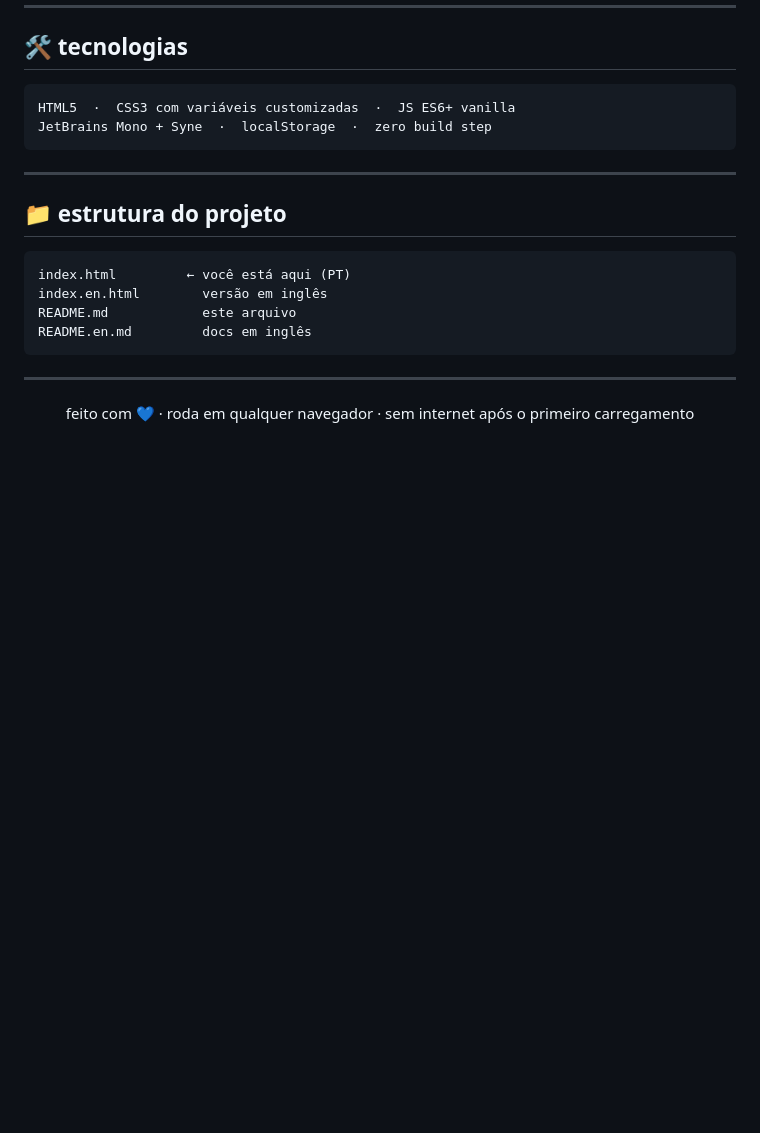
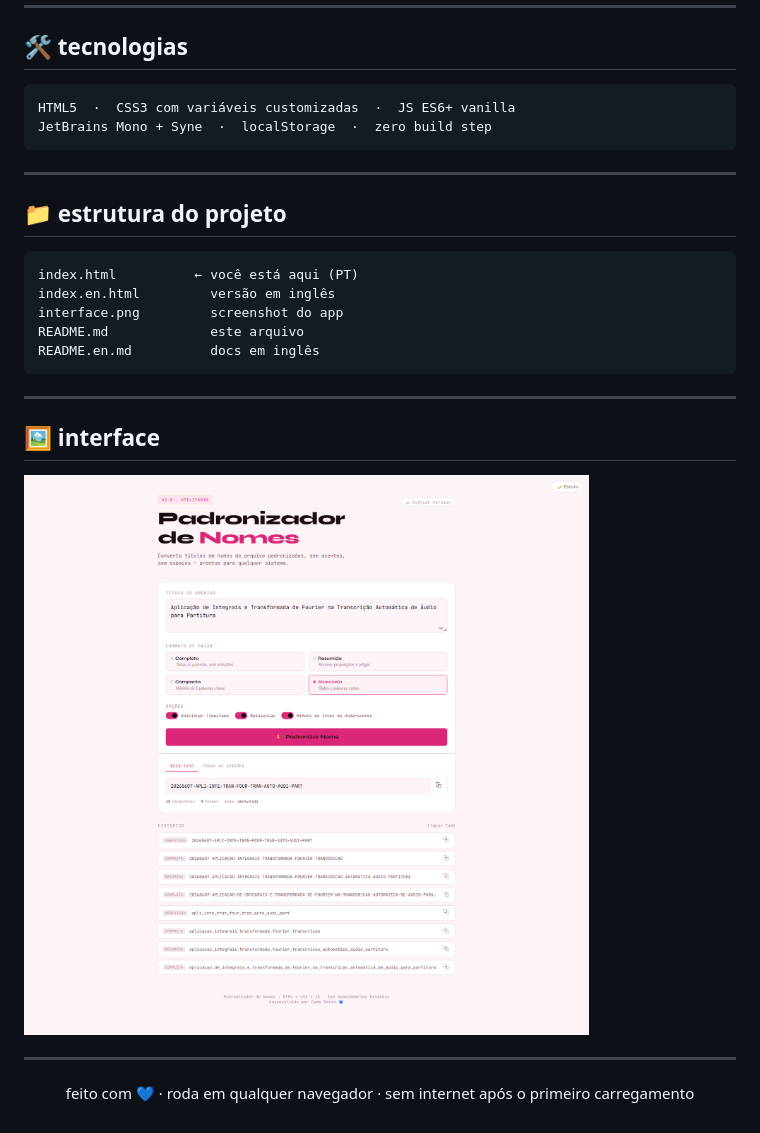
Before and after one commit to maria-brito15/file-name-standardizer, a Markdown page: README.md, the part around one of its changes. Drawn GitHub-style; blank space fills up the shorter version.

````diff
--- a/README.md
+++ b/README.md
@@ -101,11 +110,18 @@ JetBrains Mono + Syne  ·  localStorage  ·  zero build step
 ## 📁 estrutura do projeto
 
 ```
-index.html         ← você está aqui (PT)
-index.en.html        versão em inglês
-README.md            este arquivo
-README.en.md         docs em inglês
+index.html          ← você está aqui (PT)
+index.en.html         versão em inglês
+interface.png         screenshot do app
+README.md             este arquivo
+README.en.md          docs em inglês
 ```
+
+---
+
+## 🖼️ interface
+
+![interface do app](interface.png)
 
 ---
 
````
Also changed, not shown: other parts of README.md (+19 -10 lines).
